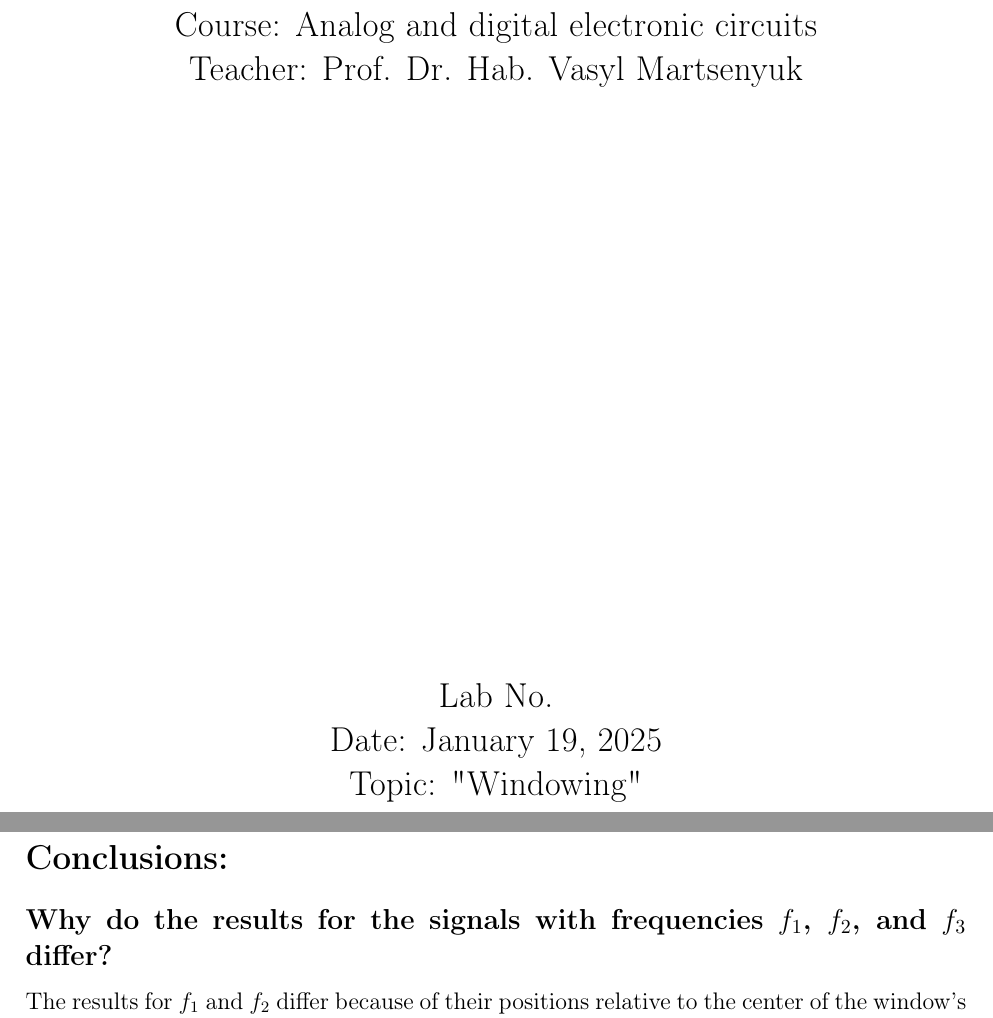
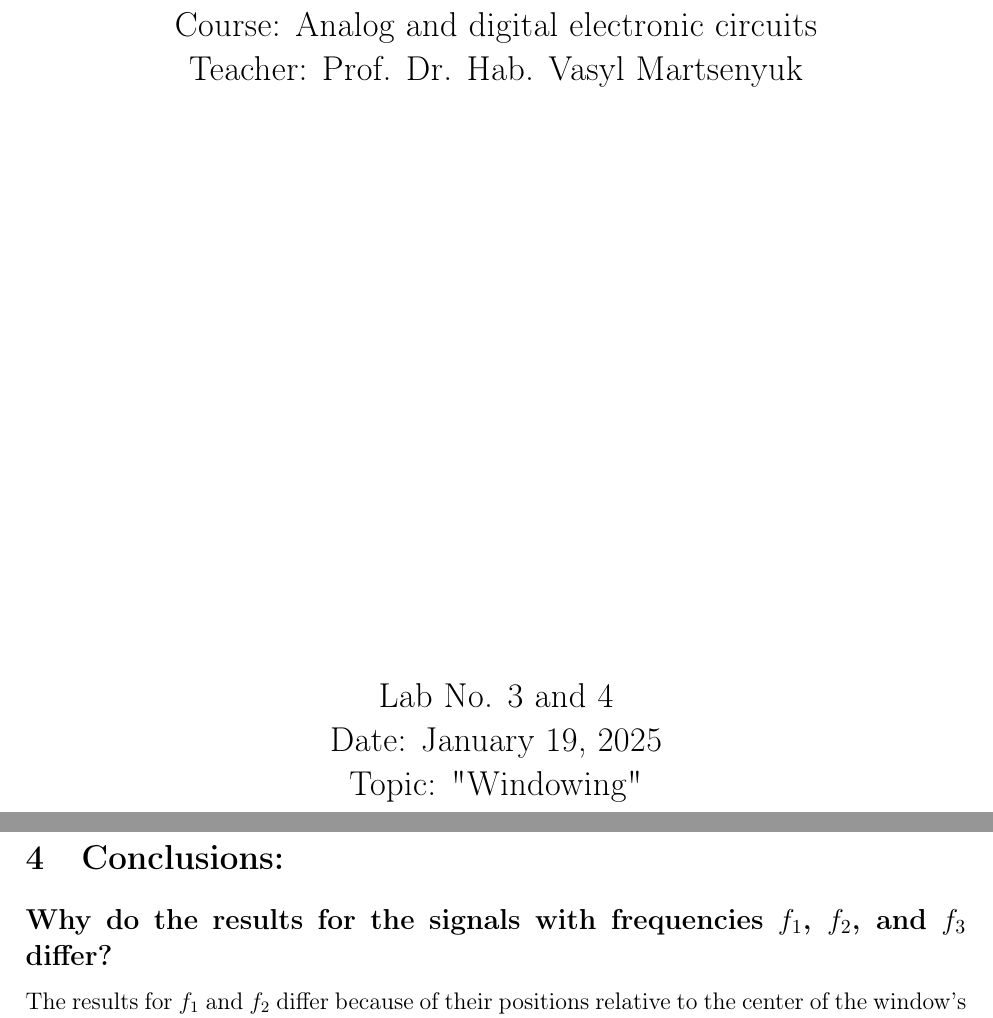
Before and after one commit to DariaKrecichwostQA/StudiaUBB, a LaTeX document (Digital Signal Processing/Zad2/Zad2.tex): two parts of pages 1 and 9 of 9, joined at a grey line, cut so that both start at the same text. Compiled offline with pdfLaTeX.

Commit message:
fix lab numbers

```diff
--- a/Digital Signal Processing/Zad2/Zad2.tex
+++ b/Digital Signal Processing/Zad2/Zad2.tex
@@ -37,7 +37,7 @@
     \vfill
 
     \Large
-    Lab No. \\
+    Lab No. 3 and 4\\
     Date: \today \\
     Topic: "Windowing" \\
     Variant: 8
@@ -184,7 +184,7 @@ def winDTFTdB(w):
 \FloatBarrier
 \vfill
 
-\section*{Conclusions:}
+\section{Conclusions:}
 \subsection*{Why do the results for the signals with frequencies \(f_1\), \(f_2\), and \(f_3\) differ?}
 The results for \(f_1\) and \(f_2\) differ because of their positions relative to the center of the window's mainlobe.
 
```
Also changed, not shown: Digital Signal Processing/Zad2/Digital_sygnal_processing_Zad2 .pdf (added), Digital Signal Processing/Zad2/Digital_sygnal_processing_Zad2.pdf (deleted).
